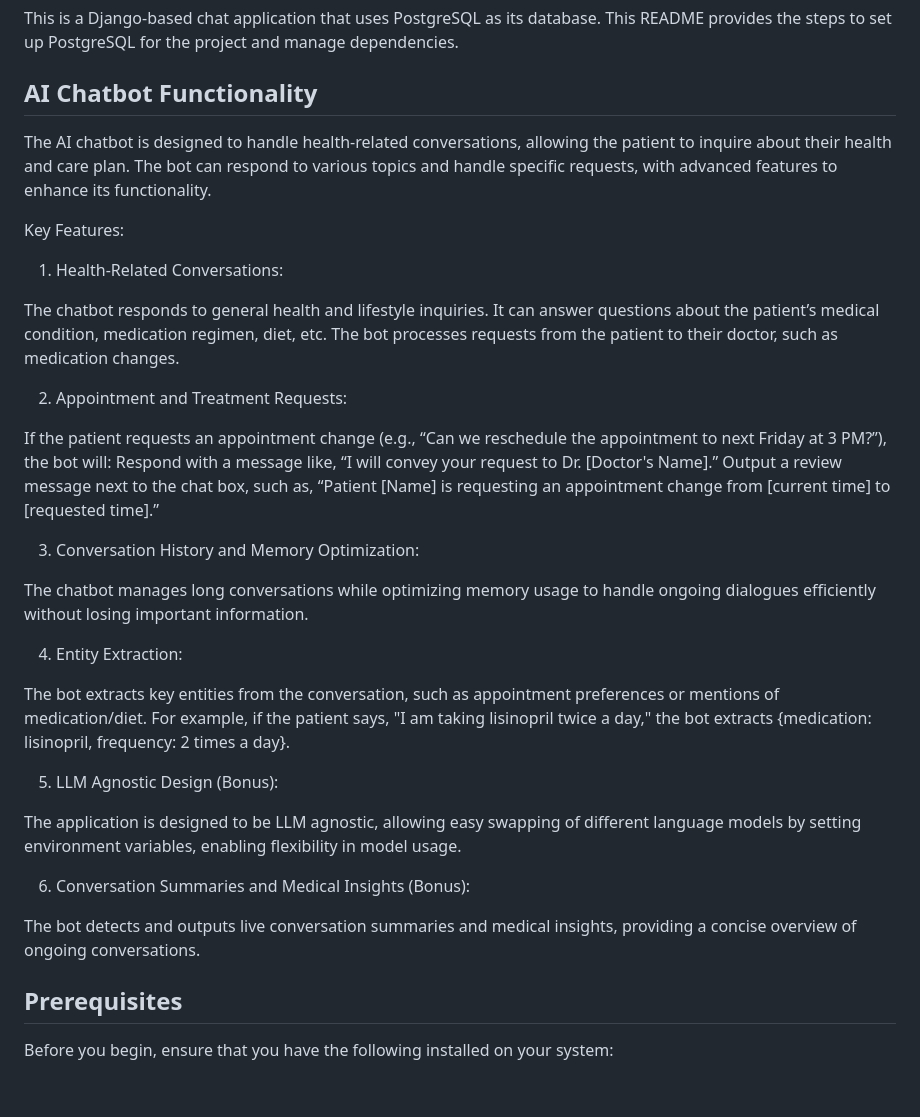
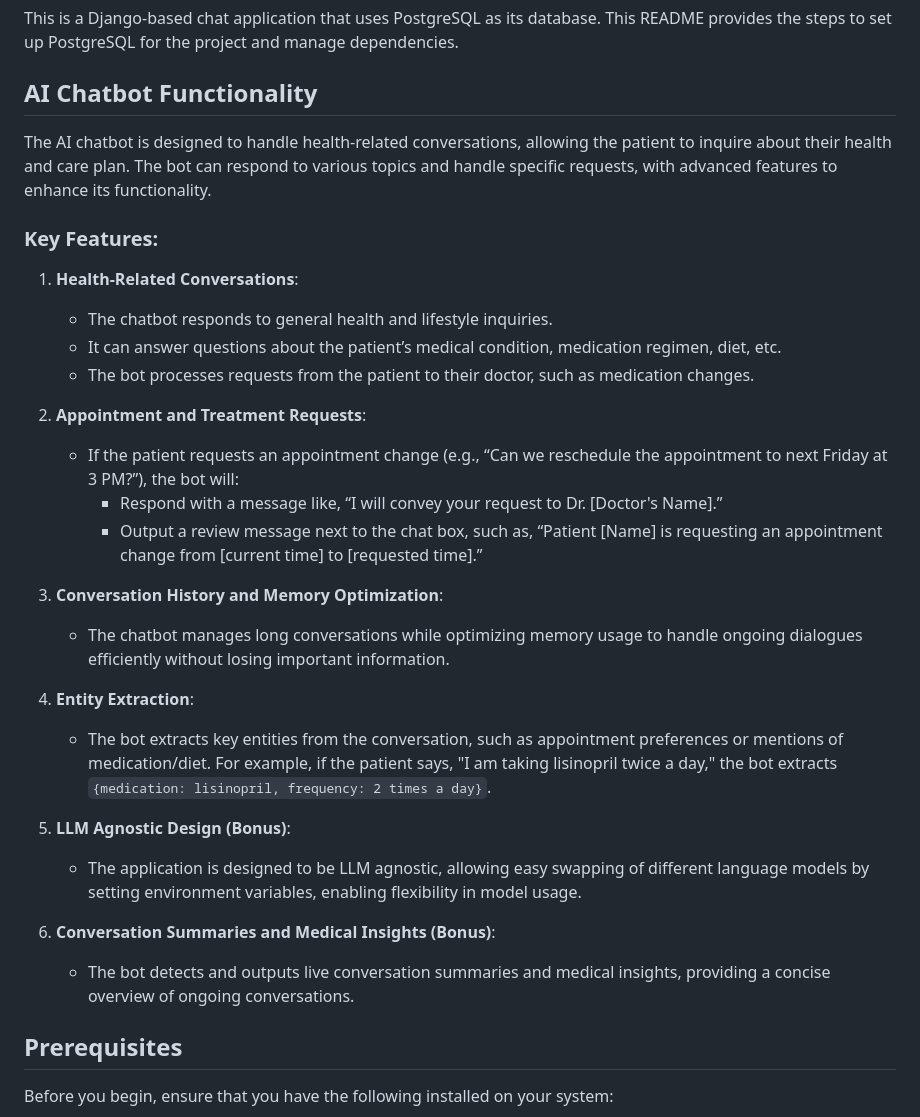
Before and after one commit to abhishek2358/AI-Chatbot, a Markdown page: README.md, the part around the change. Rendered like a GitHub page; blank space fills up the shorter version.

```diff
--- a/README.md
+++ b/README.md
@@ -4,37 +4,32 @@
 This is a Django-based chat application that uses PostgreSQL as its database. This README provides the steps to set up PostgreSQL for the project and manage dependencies.
 
 ## AI Chatbot Functionality
+
 The AI chatbot is designed to handle health-related conversations, allowing the patient to inquire about their health and care plan. The bot can respond to various topics and handle specific requests, with advanced features to enhance its functionality.
 
-Key Features:
+### Key Features:
 
-1. Health-Related Conversations:
+1. **Health-Related Conversations**:
+   - The chatbot responds to general health and lifestyle inquiries.
+   - It can answer questions about the patient’s medical condition, medication regimen, diet, etc.
+   - The bot processes requests from the patient to their doctor, such as medication changes.
 
-  The chatbot responds to general health and lifestyle inquiries.
-  It can answer questions about the patient’s medical condition, medication regimen, diet, etc.
-  The bot processes requests from the patient to their doctor, such as medication changes.
+2. **Appointment and Treatment Requests**:
+   - If the patient requests an appointment change (e.g., “Can we reschedule the appointment to next Friday at 3 PM?”), the bot will:
+     - Respond with a message like, “I will convey your request to Dr. [Doctor's Name].”
+     - Output a review message next to the chat box, such as, “Patient [Name] is requesting an appointment change from [current time] to [requested time].”
 
-2. Appointment and Treatment Requests:
+3. **Conversation History and Memory Optimization**:
+   - The chatbot manages long conversations while optimizing memory usage to handle ongoing dialogues efficiently without losing important information.
 
-  If the patient requests an appointment change (e.g., “Can we reschedule the appointment to next Friday at 3 PM?”), the bot will:
-  Respond with a message like, “I will convey your request to Dr. [Doctor's Name].”
-  Output a review message next to the chat box, such as, “Patient [Name] is requesting an appointment change from [current time] to [requested time].”
+4. **Entity Extraction**:
+   - The bot extracts key entities from the conversation, such as appointment preferences or mentions of medication/diet. For example, if the patient says, "I am taking lisinopril twice a day," the bot extracts `{medication: lisinopril, frequency: 2 times a day}`.
 
-3. Conversation History and Memory Optimization:
+5. **LLM Agnostic Design (Bonus)**:
+   - The application is designed to be LLM agnostic, allowing easy swapping of different language models by setting environment variables, enabling flexibility in model usage.
 
-  The chatbot manages long conversations while optimizing memory usage to handle ongoing dialogues efficiently without losing important information.
-
-4. Entity Extraction:
-
-  The bot extracts key entities from the conversation, such as appointment preferences or mentions of medication/diet. For example, if the patient says, "I am taking lisinopril twice a day," the bot extracts {medication: lisinopril, frequency: 2 times a day}.
-
-5. LLM Agnostic Design (Bonus):
-
-  The application is designed to be LLM agnostic, allowing easy swapping of different language models by setting environment variables, enabling flexibility in model usage.
-
-6. Conversation Summaries and Medical Insights (Bonus):
-
-  The bot detects and outputs live conversation summaries and medical insights, providing a concise overview of ongoing conversations.
+6. **Conversation Summaries and Medical Insights (Bonus)**:
+   - The bot detects and outputs live conversation summaries and medical insights, providing a concise overview of ongoing conversations.
 
 ## Prerequisites
 
```
